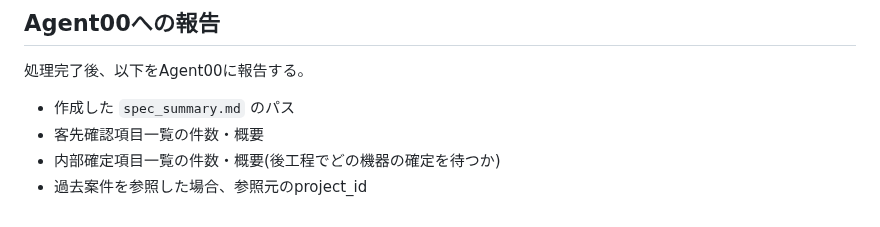
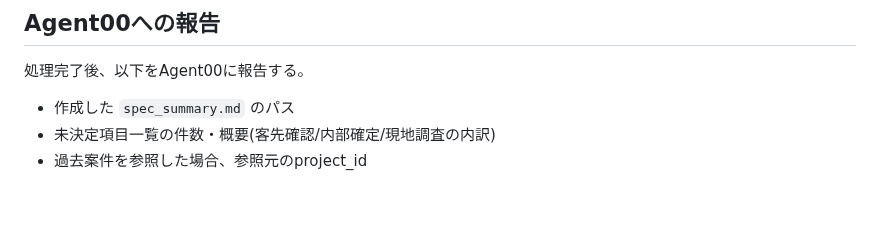
Before and after one commit to youichi558-collab/vigilant-octo-engine, a Markdown page: agents/01_仕様解析/AGENT.md, the part around one of its changes. Drawn GitHub-style.

```diff
--- a/agents/01_仕様解析/AGENT.md
+++ b/agents/01_仕様解析/AGENT.md
@@ -105,6 +110,5 @@ PLCプログラム/タッチパネル画面データ/パラメータファイル
 処理完了後、以下をAgent00に報告する。
 
 - 作成した `spec_summary.md` のパス
-- 客先確認項目一覧の件数・概要
-- 内部確定項目一覧の件数・概要(後工程でどの機器の確定を待つか)
+- 未決定項目一覧の件数・概要(客先確認/内部確定/現地調査の内訳)
 - 過去案件を参照した場合、参照元のproject_id
```
Also changed, not shown: other parts of agents/01_仕様解析/AGENT.md (+37 -32 lines).
